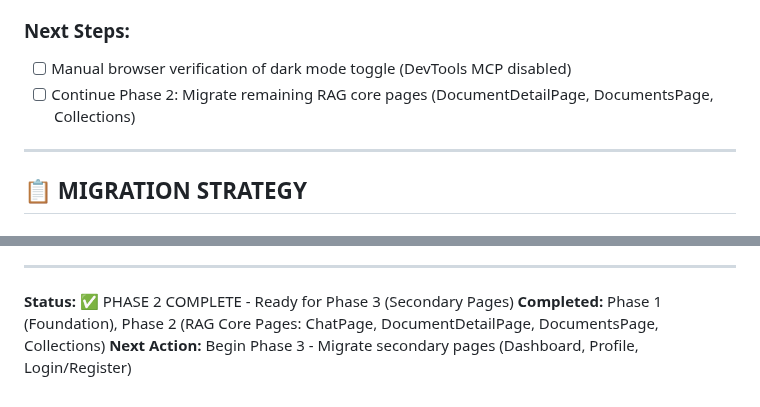
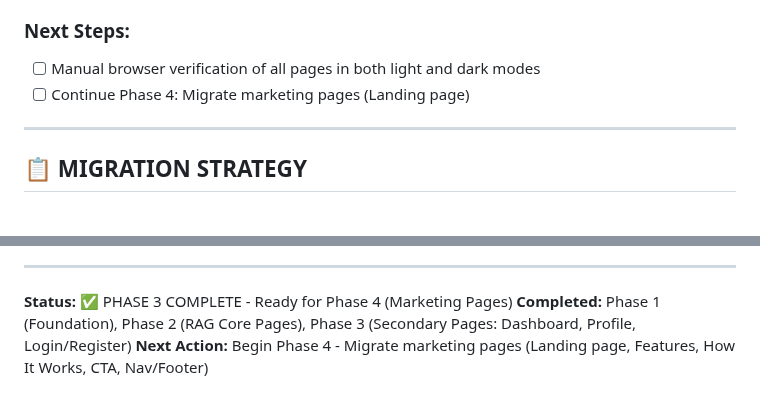
Before and after one commit to Haidarabbas731/Ragify, a Markdown page: tasks/16-THEME-MIGRATION.md, 2 parts joined by grey strips. GitHub-like rendering.

```diff
--- a/tasks/16-THEME-MIGRATION.md
+++ b/tasks/16-THEME-MIGRATION.md
@@ -58,6 +120,6 @@
 ### Next Steps:
-- [ ] Manual browser verification of dark mode toggle (DevTools MCP disabled)
-- [ ] Continue Phase 2: Migrate remaining RAG core pages (DocumentDetailPage, DocumentsPage, Collections)
+- [ ] Manual browser verification of all pages in both light and dark modes
+- [ ] Continue Phase 4: Migrate marketing pages (Landing page)
 
 ---
 
@@ -1074,6 +1136,6 @@ feat(landing): migrate marketing pages to purple theme
 
 ---
 
-**Status:** ✅ PHASE 2 COMPLETE - Ready for Phase 3 (Secondary Pages)
-**Completed:** Phase 1 (Foundation), Phase 2 (RAG Core Pages: ChatPage, DocumentDetailPage, DocumentsPage, Collections)
-**Next Action:** Begin Phase 3 - Migrate secondary pages (Dashboard, Profile, Login/Register)
+**Status:** ✅ PHASE 3 COMPLETE - Ready for Phase 4 (Marketing Pages)
+**Completed:** Phase 1 (Foundation), Phase 2 (RAG Core Pages), Phase 3 (Secondary Pages: Dashboard, Profile, Login/Register)
+**Next Action:** Begin Phase 4 - Migrate marketing pages (Landing page, Features, How It Works, CTA, Nav/Footer)
```
Also changed, not shown: other parts of tasks/16-THEME-MIGRATION.md (+65 -3 lines).
